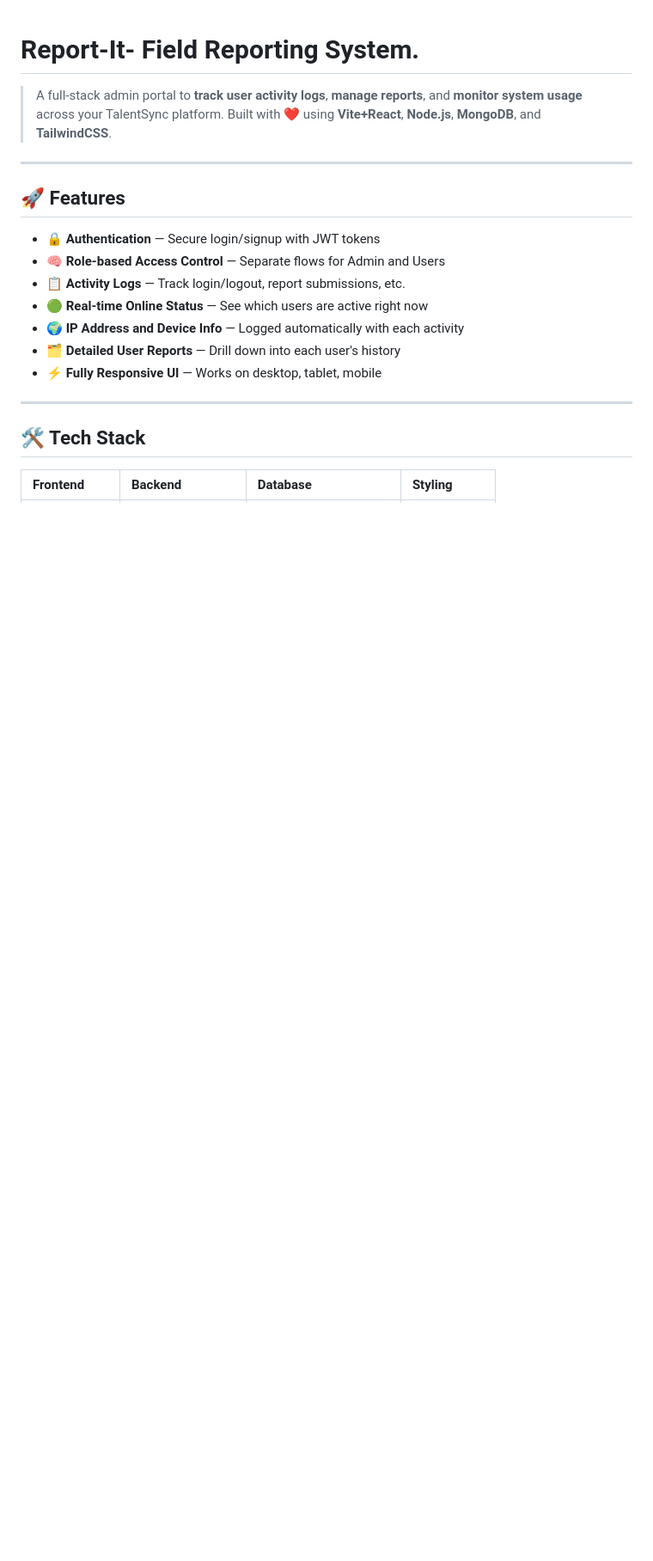
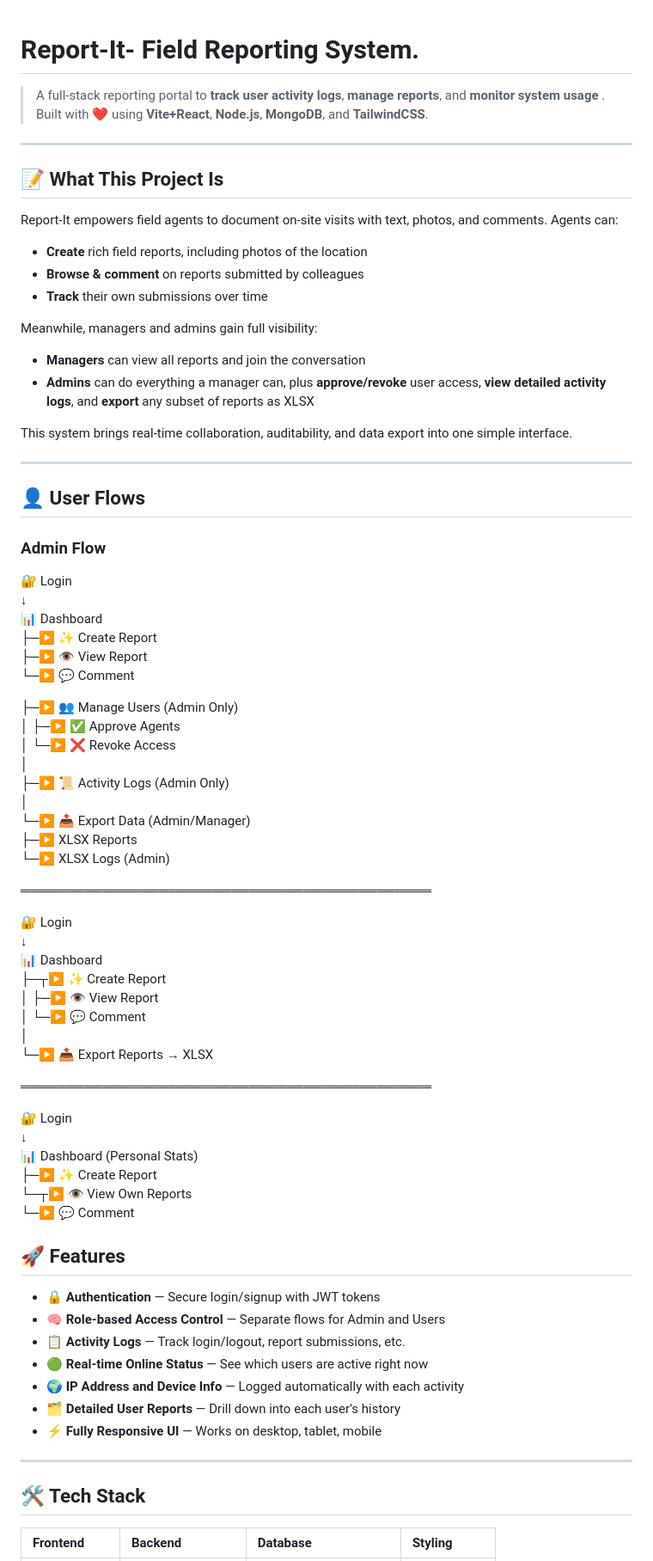
Before and after one commit to MandarKelkarOfficial/report-it, a Markdown page: README.md, the part around the change printed below. Shown: that part at 86% size. Rendered like a GitHub page; blank space fills up the shorter version.

```diff
--- a/README.md
+++ b/README.md
@@ -1,8 +1,66 @@
 # Report-It- Field Reporting System.
 
-> A full-stack admin portal to **track user activity logs**, **manage reports**, and **monitor system usage** across your TalentSync platform. Built with ❤️ using **Vite+React**, **Node.js**, **MongoDB**, and **TailwindCSS**.
+> A full-stack reporting portal to **track user activity logs**, **manage reports**, and **monitor system usage** . Built with ❤️ using **Vite+React**, **Node.js**, **MongoDB**, and **TailwindCSS**.
 
 ---
+
+
+## 📝 What This Project Is
+
+Report-It empowers field agents to document on-site visits with text, photos, and comments. Agents can:
+- **Create** rich field reports, including photos of the location
+- **Browse & comment** on reports submitted by colleagues
+- **Track** their own submissions over time
+
+Meanwhile, managers and admins gain full visibility:
+- **Managers** can view all reports and join the conversation
+- **Admins** can do everything a manager can, plus **approve/revoke** user access, **view detailed activity logs**, and **export** any subset of reports as XLSX
+
+This system brings real-time collaboration, auditability, and data export into one simple interface.
+
+---
+
+## 👤 User Flows
+
+### Admin Flow
+
+🔐 Login
+↓
+📊 Dashboard
+├─▶ ✨ Create Report
+├─▶ 👁️ View Report
+ └─▶ 💬 Comment
+
+├─▶ 👥 Manage Users (Admin Only)
+│   ├─▶ ✅ Approve Agents
+│   └─▶ ❌ Revoke Access
+│
+├─▶ 📜 Activity Logs (Admin Only)
+│
+└─▶ 📤 Export Data (Admin/Manager)
+    ├─▶ XLSX Reports
+    └─▶ XLSX Logs (Admin)
+
+═════════════════════════════════════════════
+
+🔐 Login
+↓
+📊 Dashboard
+├─┬▶ ✨ Create Report
+│   ├─▶ 👁️ View Report
+│   └─▶ 💬 Comment
+│
+└─▶ 📤 Export Reports → XLSX
+
+═════════════════════════════════════════════
+
+🔐 Login
+↓
+📊 Dashboard (Personal Stats)
+├─▶ ✨ Create Report
+└─┬▶ 👁️ View Own Reports
+     └─▶ 💬 Comment
+
 
 ## 🚀 Features
 
```
Also changed, not shown: other parts of README.md (+9 -9 lines), images/AdminDT.png (added), images/ManagerDT.png (added), images/UserDT.png (added), 5 other files.
